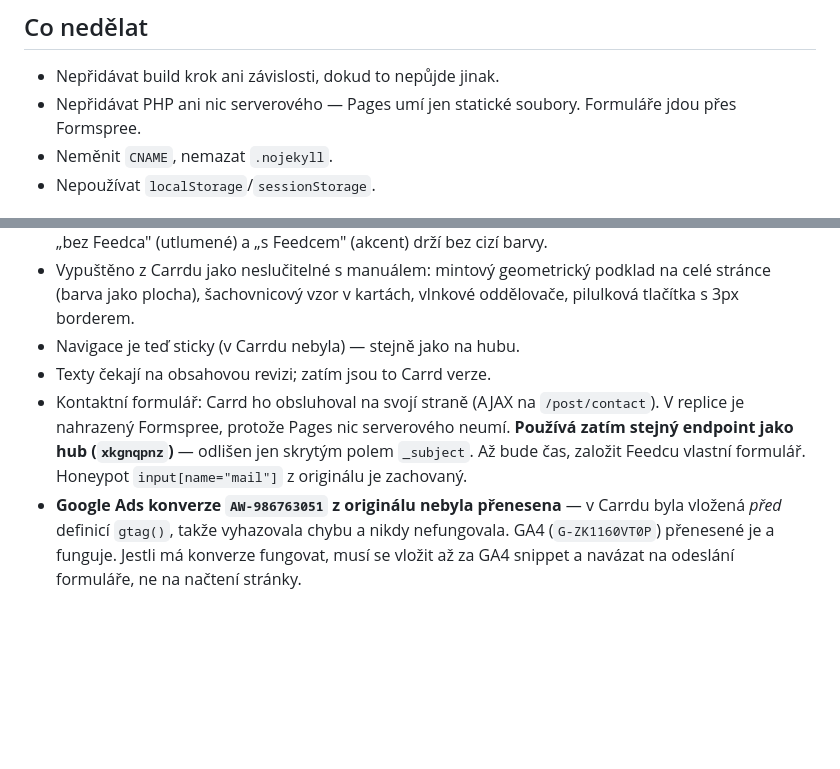
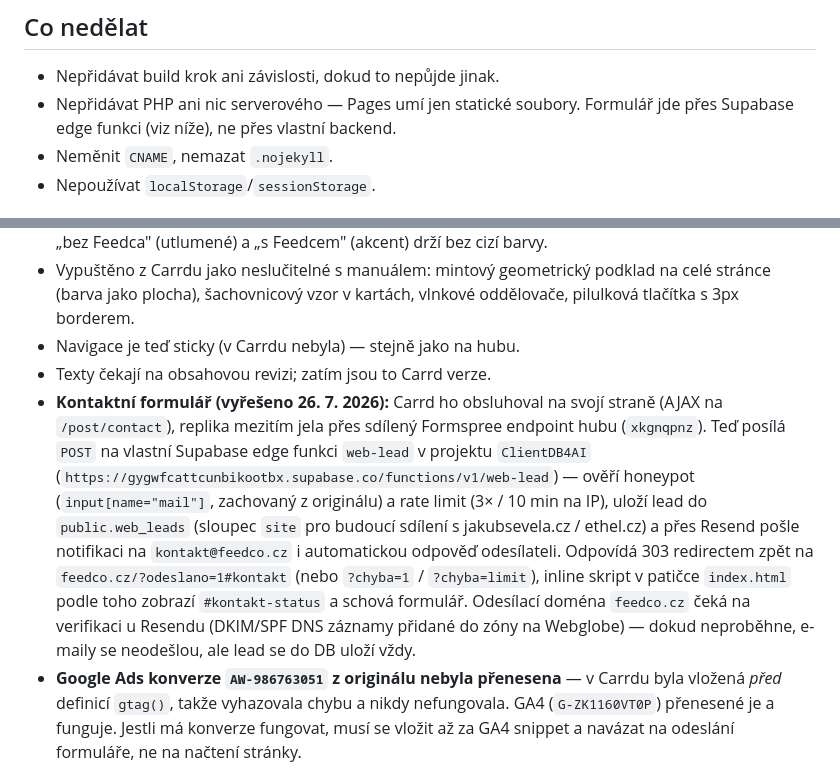
Before and after one commit to sevela/feedco-web, a Markdown page: CLAUDE.md, 2 parts joined by grey strips. Rendered like a GitHub page; blank space fills up the shorter version.

Commit message:
Aktualizovat CLAUDE.md: kontaktní formulář přepojen na vlastní edge funkci web-lead

```diff
--- a/CLAUDE.md
+++ b/CLAUDE.md
@@ -106,7 +106,7 @@ Disclaimer „není produktem Asseco Solutions" na produktovém webu zůstává.
 
 - Nepřidávat build krok ani závislosti, dokud to nepůjde jinak.
 - Nepřidávat PHP ani nic serverového — Pages umí jen statické soubory.
-  Formuláře jdou přes Formspree.
+  Formulář jde přes Supabase edge funkci (viz níže), ne přes vlastní backend.
 - Neměnit `CNAME`, nemazat `.nojekyll`.
 - Nepoužívat `localStorage`/`sessionStorage`.
 
@@ -122,11 +122,19 @@ Disclaimer „není produktem Asseco Solutions" na produktovém webu zůstává.
   pilulková tlačítka s 3px borderem.
 - Navigace je teď sticky (v Carrdu nebyla) — stejně jako na hubu.
 - Texty čekají na obsahovou revizi; zatím jsou to Carrd verze.
-- Kontaktní formulář: Carrd ho obsluhoval na svojí straně (AJAX na `/post/contact`).
-  V replice je nahrazený Formspree, protože Pages nic serverového neumí. **Používá zatím
-  stejný endpoint jako hub (`xkgnqpnz`)** — odlišen jen skrytým polem `_subject`.
-  Až bude čas, založit Feedcu vlastní formulář. Honeypot `input[name="mail"]` z originálu
-  je zachovaný.
+- **Kontaktní formulář (vyřešeno 26. 7. 2026):** Carrd ho obsluhoval na svojí straně
+  (AJAX na `/post/contact`), replika mezitím jela přes sdílený Formspree endpoint
+  hubu (`xkgnqpnz`). Teď posílá `POST` na vlastní Supabase edge funkci `web-lead`
+  v projektu `ClientDB4AI` (`https://gygwfcattcunbikootbx.supabase.co/functions/v1/web-lead`) —
+  ověří honeypot (`input[name="mail"]`, zachovaný z originálu) a rate limit (3× / 10 min
+  na IP), uloží lead do `public.web_leads` (sloupec `site` pro budoucí sdílení
+  s jakubsevela.cz / ethel.cz) a přes Resend pošle notifikaci na `kontakt@feedco.cz`
+  i automatickou odpověď odesílateli. Odpovídá 303 redirectem zpět na
+  `feedco.cz/?odeslano=1#kontakt` (nebo `?chyba=1` / `?chyba=limit`), inline skript
+  v patičce `index.html` podle toho zobrazí `#kontakt-status` a schová formulář.
+  Odesílací doména `feedco.cz` čeká na verifikaci u Resendu (DKIM/SPF DNS záznamy
+  přidané do zóny na Webglobe) — dokud neproběhne, e-maily se neodešlou, ale lead
+  se do DB uloží vždy.
 - **Google Ads konverze `AW-986763051` z originálu nebyla přenesena** — v Carrdu byla
   vložená *před* definicí `gtag()`, takže vyhazovala chybu a nikdy nefungovala. GA4
   (`G-ZK1160VT0P`) přenesené je a funguje. Jestli má konverze fungovat, musí se vložit
```
